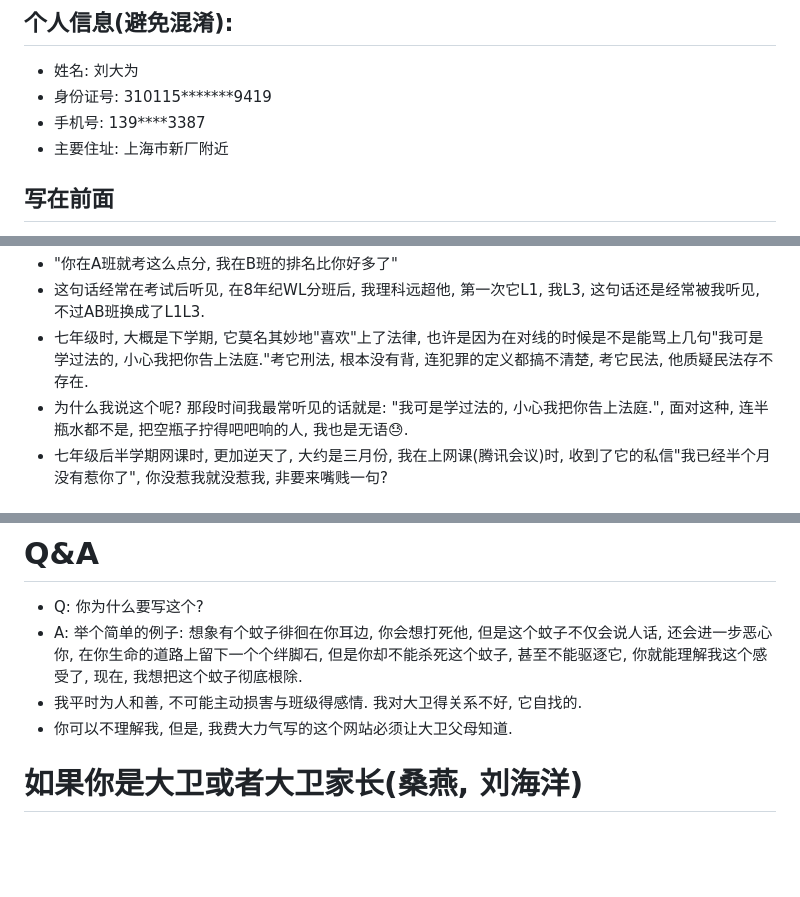
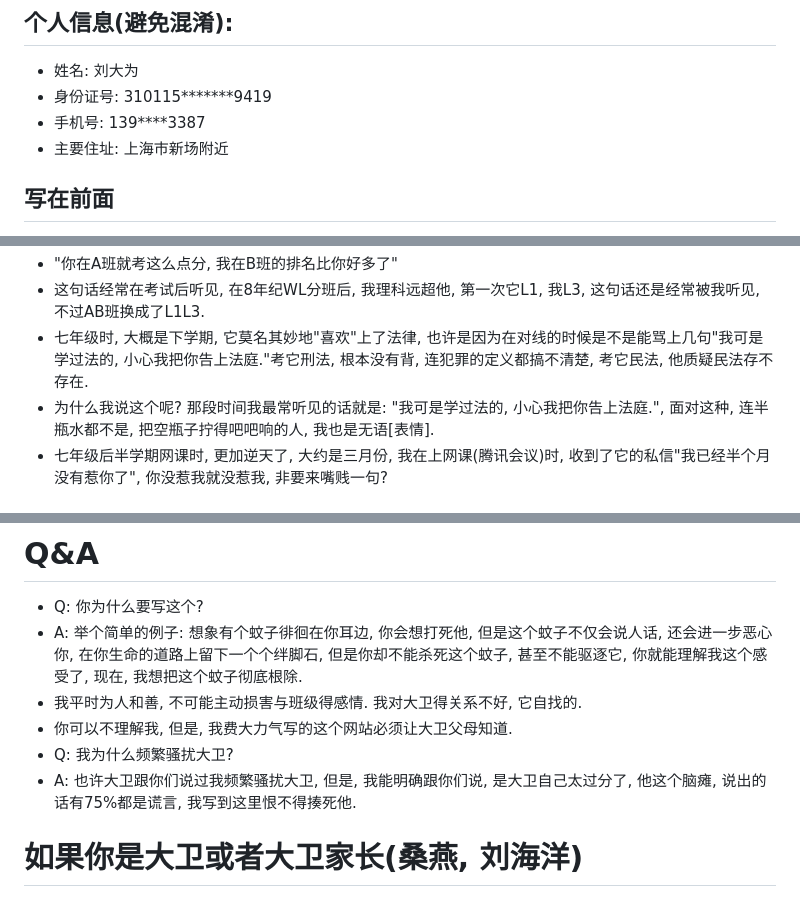
Before and after one commit to bili-08A04-NQ3/bili-08A04-NQ3.github.io, a Markdown page: David/index.md, 3 parts joined by grey strips. GitHub-like rendering; blank space fills up the shorter version.

```diff
--- a/David/index.md
+++ b/David/index.md
@@ -3,7 +3,7 @@
 - 姓名: 刘大为
 - 身份证号: 310115*******9419
 - 手机号: 139****3387
-- 主要住址: 上海市新厂附近
+- 主要住址: 上海市新场附近
 ## 写在前面
 - 最重要的是大卫成绩[点此查看](https://bili-08a04-nq3.github.io/David/logging "点此获取详情"), 进入后看表2023.5.6-1及其留言
 - 我来的目的就是告状, 我在日常生活中无法忍受大卫的存在
@@ -20,7 +20,7 @@
 - "你在A班就考这么点分, 我在B班的排名比你好多了"
 - 这句话经常在考试后听见, 在8年纪WL分班后, 我理科远超他, 第一次它L1, 我L3, 这句话还是经常被我听见, 不过AB班换成了L1L3.
 - 七年级时, 大概是下学期, 它莫名其妙地"喜欢"上了法律, 也许是因为在对线的时候是不是能骂上几句"我可是学过法的, 小心我把你告上法庭."考它刑法, 根本没有背, 连犯罪的定义都搞不清楚, 考它民法, 他质疑民法存不存在.
-- 为什么我说这个呢? 那段时间我最常听见的话就是: "我可是学过法的, 小心我把你告上法庭.", 面对这种, 连半瓶水都不是, 把空瓶子拧得吧吧响的人, 我也是无语😓.
+- 为什么我说这个呢? 那段时间我最常听见的话就是: "我可是学过法的, 小心我把你告上法庭.", 面对这种, 连半瓶水都不是, 把空瓶子拧得吧吧响的人, 我也是无语[表情].
 - 七年级后半学期网课时, 更加逆天了, 大约是三月份, 我在上网课(腾讯会议)时, 收到了它的私信"我已经半个月没有惹你了", 你没惹我就没惹我, 非要来嘴贱一句?
 # 最近(八年级)
 - 上面说了, 开学时我L3, 它L1, 当时我搞到了一份自招真题, 在教室做的时候, 又听到了它的嘴贱"你L3做个p的自招题, 那是给L4做的." 我做自招题招惹你怎么了?
@@ -38,6 +39,8 @@
 - A: 举个简单的例子: 想象有个蚊子徘徊在你耳边, 你会想打死他, 但是这个蚊子不仅会说人话, 还会进一步恶心你, 在你生命的道路上留下一个个绊脚石, 但是你却不能杀死这个蚊子, 甚至不能驱逐它, 你就能理解我这个感受了, 现在, 我想把这个蚊子彻底根除.
 - 我平时为人和善, 不可能主动损害与班级得感情. 我对大卫得关系不好, 它自找的.
 - 你可以不理解我, 但是, 我费大力气写的这个网站必须让大卫父母知道.
+- Q: 我为什么频繁骚扰大卫?
+- A: 也许大卫跟你们说过我频繁骚扰大卫, 但是, 我能明确跟你们说, 是大卫自己太过分了, 他这个脑瘫, 说出的话有75%都是谎言, 我写到这里恨不得揍死他.
 # 如果你是大卫或者大卫家长(桑燕, 刘海洋)
 - 我为什么知道你们的名字? 他自己告诉我的
 ## 下面请听我的一些结论
```
Also changed, not shown: other parts of David/index.md (+1 -0 lines).
